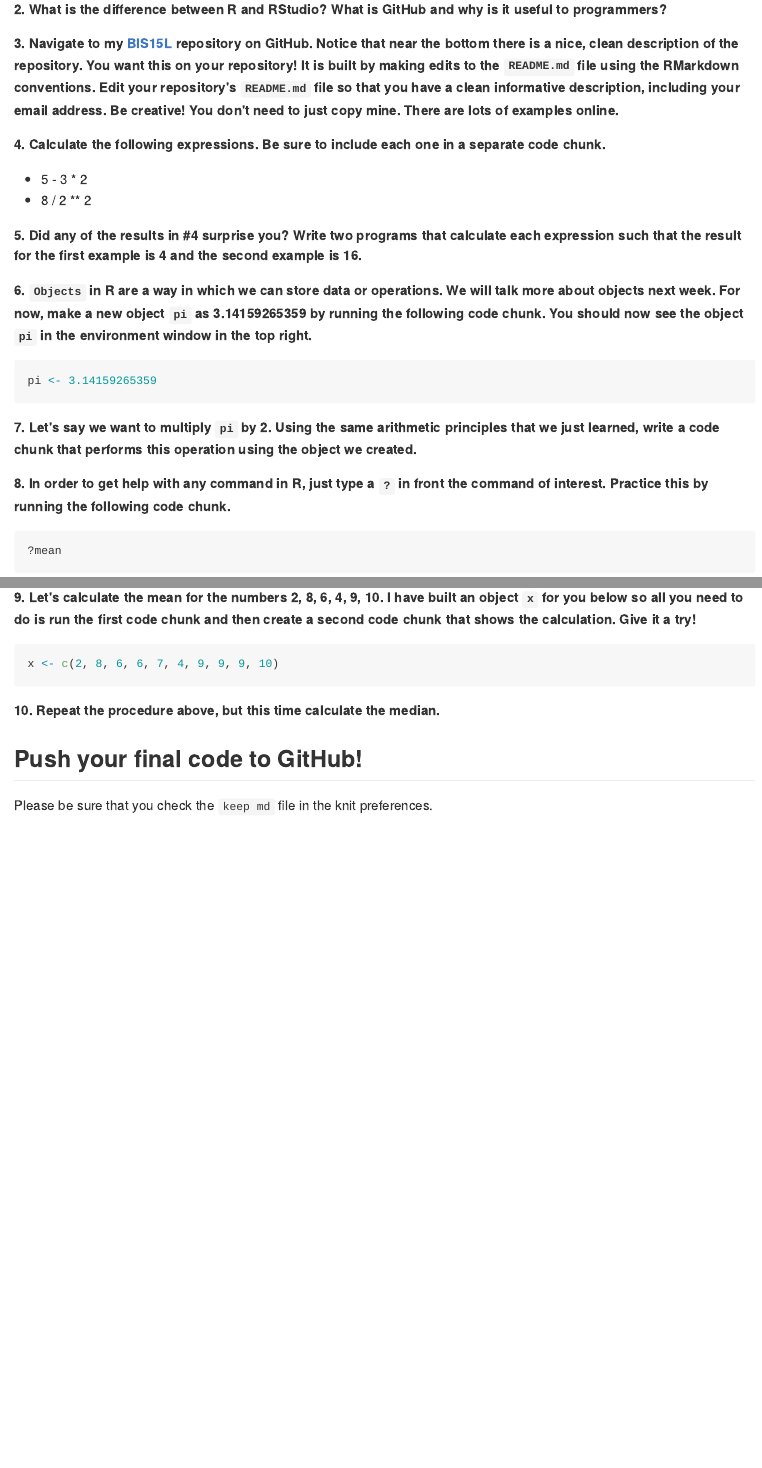
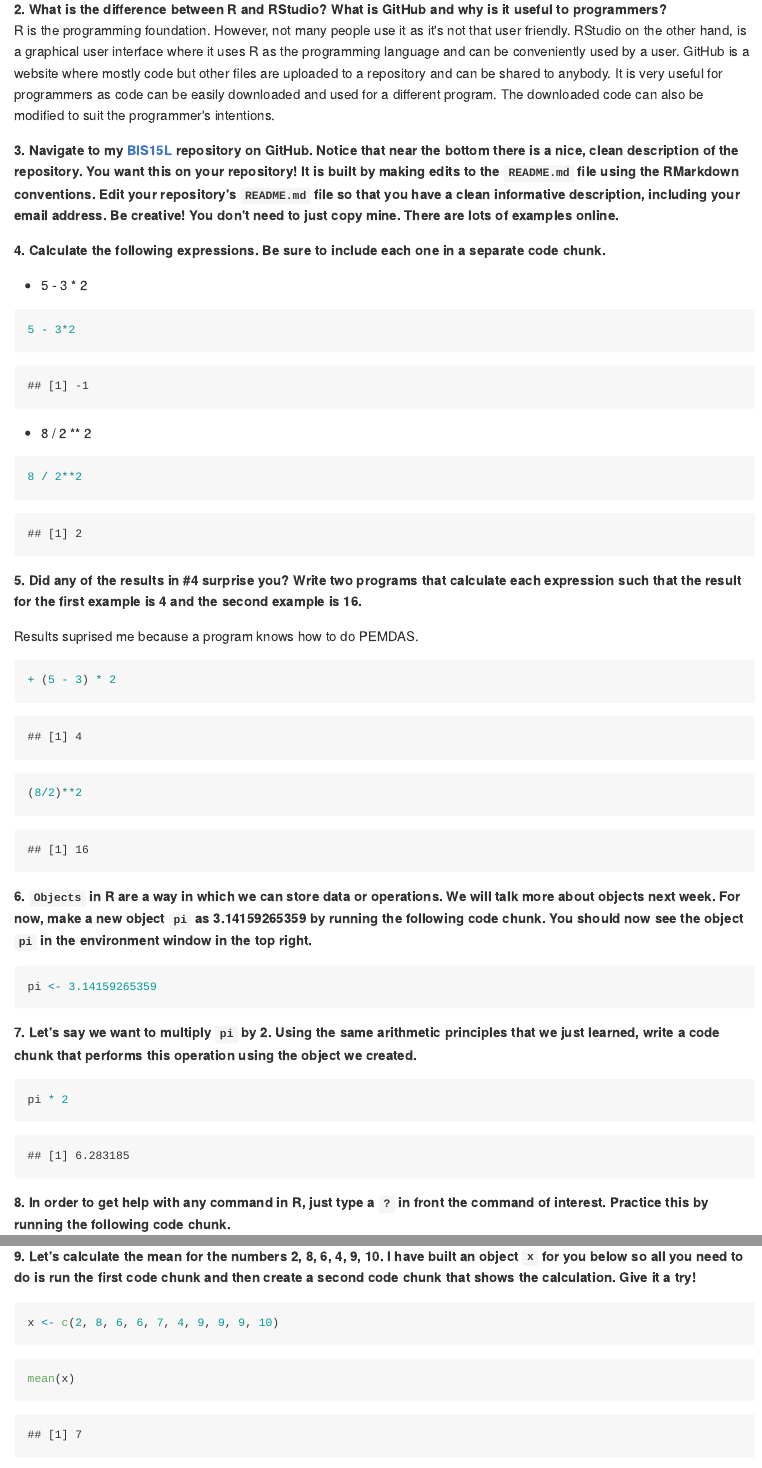
Before and after one commit to deovasquez1/BIS15W2023_dvasquez, an R Markdown document (lab1/lab1_hw.Rmd): the page in a window 1100 px wide, from 270 px down, and a second part further down, joined at a grey line. The pictures show the output file lab1/lab1_hw.md that the author committed with the source, drawn offline in the style of GitHub.

Commit message:
Homework for lab 1

````diff
--- a/lab1/lab1_hw.Rmd
+++ b/lab1/lab1_hw.Rmd
@@ -16,14 +16,34 @@ Make sure to use the formatting conventions of RMarkdown to make your report nea
 **1. Please complete the [class survey](https://forms.gle/8t9FZSBjgvFjzr4MA).**
 
 **2. What is the difference between R and RStudio? What is GitHub and why is it useful to programmers?**
+R is the programming foundation. However, not many people use it as it's not that user friendly. RStudio on the other hand, is a graphical user interface where it uses R as the programming language and can be conveniently used by a user.
+GitHub is a website where mostly code but other files are uploaded to a repository and can be shared to anybody. It is very useful for programmers as code can be easily downloaded and used for a different program. The downloaded code can also be modified to suit the programmer's intentions.
 
 **3. Navigate to my [BIS15L](https://github.com/jmledford3115/BIS15LW2022_jledford) repository on GitHub. Notice that near the bottom there is a nice, clean description of the repository. You want this on your repository! It is built by making edits to the `README.md` file using the RMarkdown conventions. Edit your repository's `README.md` file so that you have a clean informative description, including your email address. Be creative! You don't need to just copy mine. There are lots of examples online.**
 
 **4. Calculate the following expressions. Be sure to include each one in a separate code chunk.**
   + 5 - 3 * 2
+```{r}
+5 - 3*2
+```
+
   + 8 / 2 ** 2
+```{r}
+8 / 2**2
+```
+
 
 **5. Did any of the results in #4 surprise you? Write two programs that calculate each expression such that the result for the first example is 4 and the second example is 16.**
+
+Results suprised me because a program knows how to do PEMDAS.
+
+```{r}
++ (5 - 3) * 2
+```
+```{r}
+(8/2)**2
+```
+
 
 **6. `Objects` in R are a way in which we can store data or operations. We will talk more about objects next week. For now, make a new object `pi` as 3.14159265359 by running the following code chunk. You should now see the object `pi` in the environment window in the top right.**
 ```{r}
@@ -31,6 +51,11 @@ pi <- 3.14159265359
 ```
 
 **7. Let's say we want to multiply `pi` by 2. Using the same arithmetic principles that we just learned, write a code chunk that performs this operation using the object we created.**
+
+```{r}
+pi * 2
+```
+
 
 **8. In order to get help with any command in R, just type a `?` in front the command of interest. Practice this by running the following code chunk.**
 ```{r}
@@ -41,3 +66,5 @@ pi <- 3.14159265359
 ```{r}
 x <- c(2, 8, 6, 6, 7, 4, 9, 9, 9, 10)
 ```
+```{r}
+mean(x)
````
Also changed, not shown: lab1/lab1_2.Rmd (+11 -0 lines), lab1/.RData (added), lab1/lab1_2.html (added), lab1/lab1_hw.html (added), lab1/lab1_hw.md, lab1/lab1_hw.Rmd (7 more changed lines), 1 other file.
